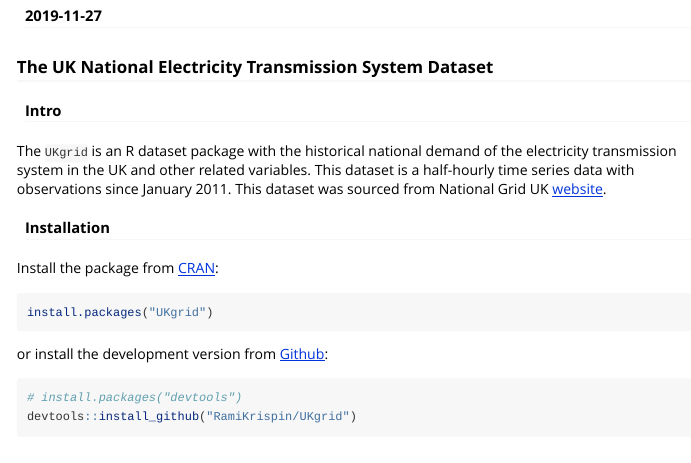
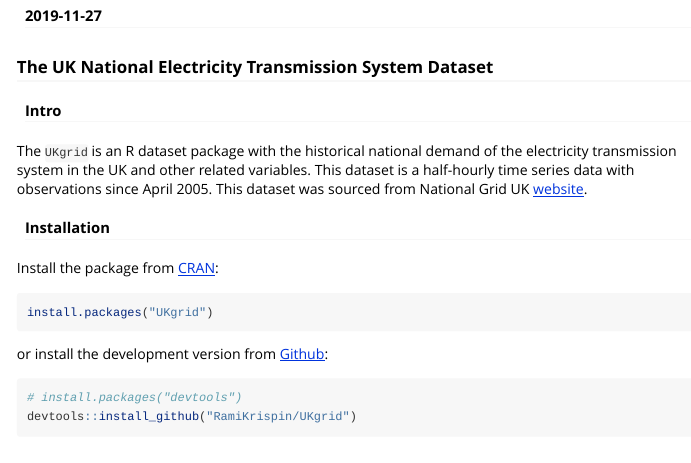
Before and after one commit to RamiKrispin/UKgrid, an R Markdown document (vignettes/UKgrid_vignette.Rmd): the page in a window 1100 px wide, from 110 px down. Rendered offline with R 4.5, knitr and Pandoc, with nearby package versions; some code elsewhere in the file could not run offline.

```diff
--- a/vignettes/UKgrid_vignette.Rmd
+++ b/vignettes/UKgrid_vignette.Rmd
@@ -20,7 +20,7 @@
 
 #### Intro
 
-The `UKgrid` is an R dataset package with the historical national demand of the electricity transmission system in the UK and other related variables. This dataset is a half-hourly time series data with observations since January 2011. This dataset was sourced from National Grid UK [website](https://www.nationalgrid.com/uk).
+The `UKgrid` is an R dataset package with the historical national demand of the electricity transmission system in the UK and other related variables. This dataset is a half-hourly time series data with observations since April 2005. This dataset was sourced from National Grid UK [website](https://www.nationalgrid.com/uk).
 
 #### Installation
 
```
Also changed, not shown: 1 other file.
